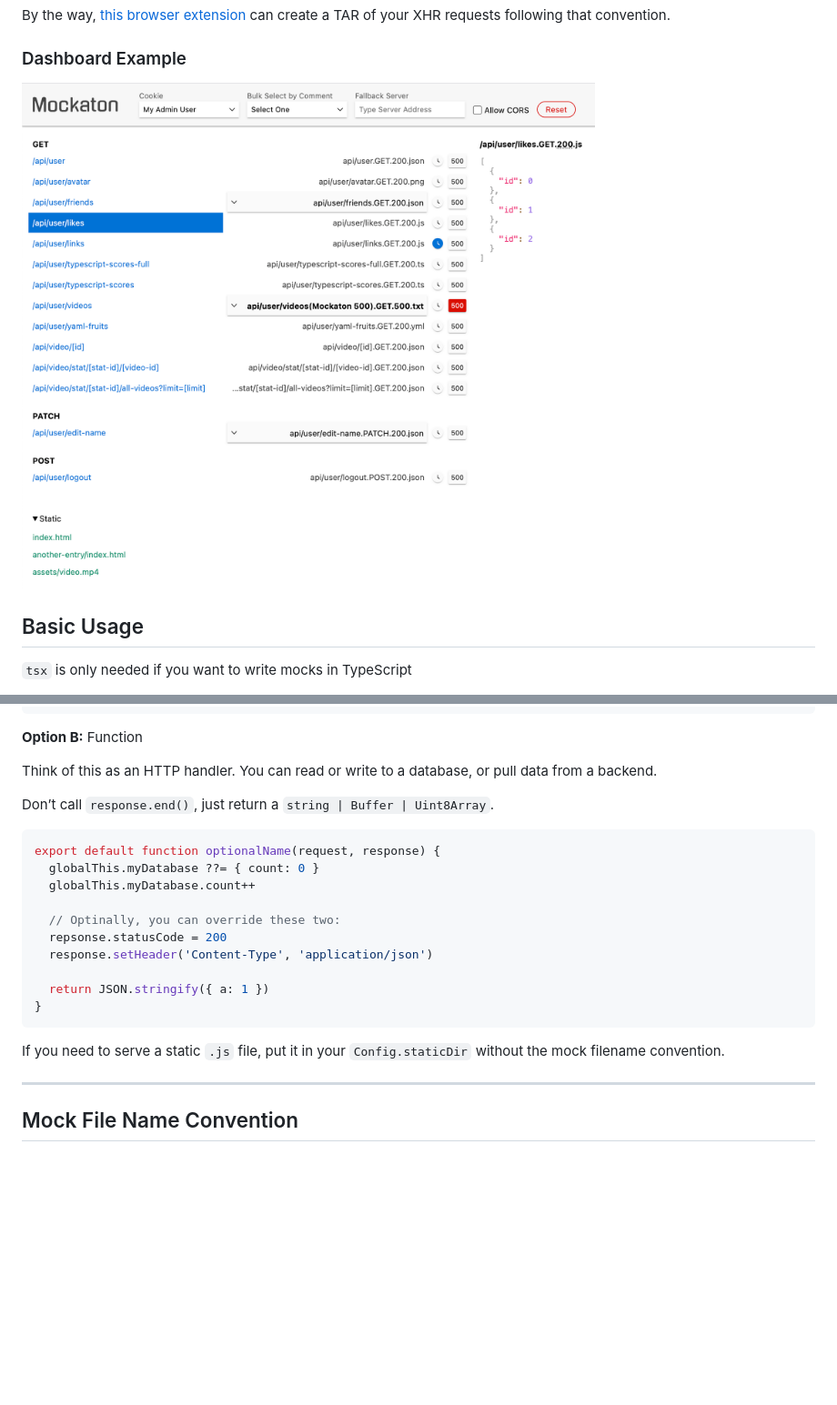
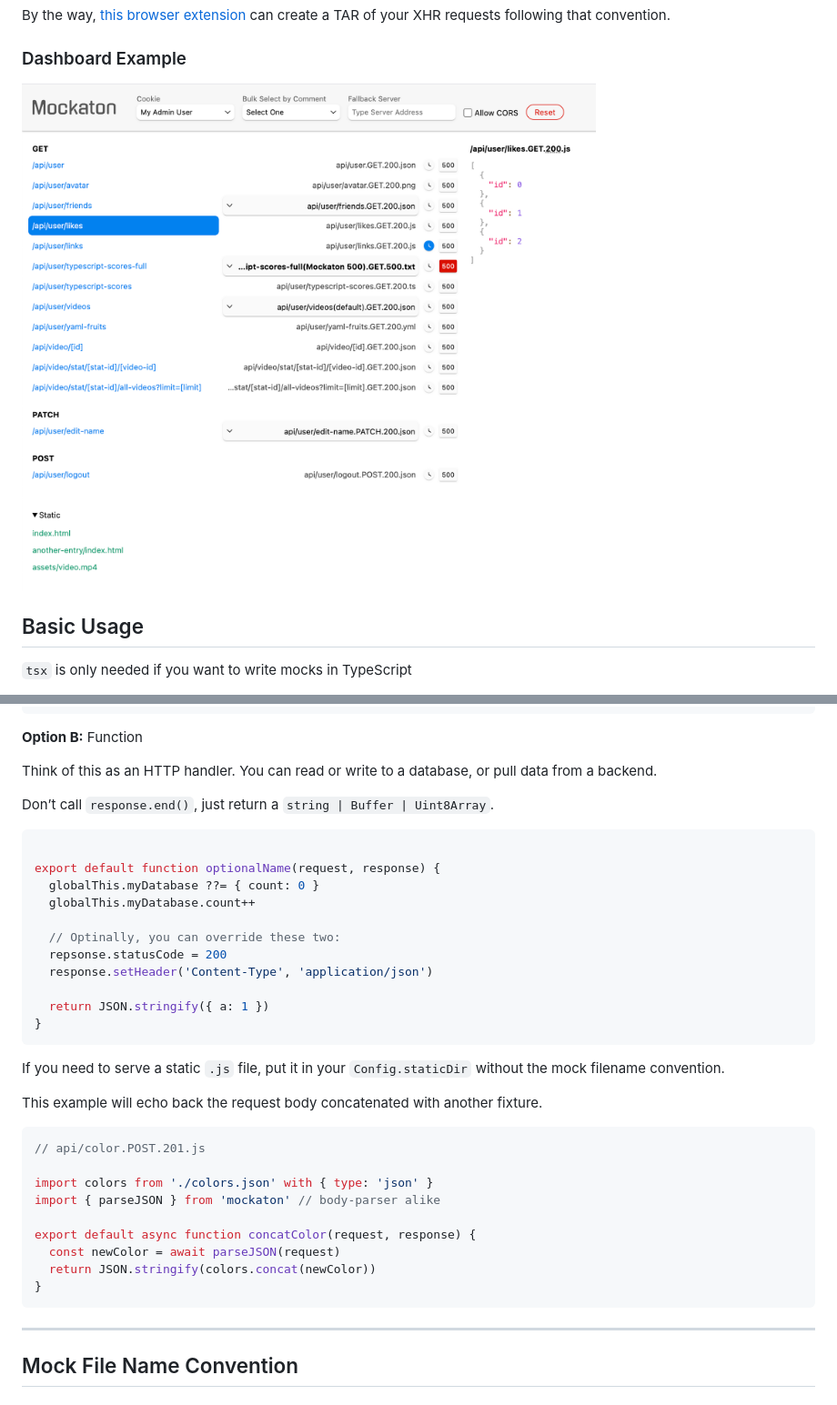
Before and after one commit to ericfortis/mockaton, a Markdown page: README.md, 2 parts joined by grey strips. Shown at 91% size. Drawn GitHub-style; pictures changed too: README-dashboard-light.png; blank space fills up the shorter version.

Commit message:
8.2.1 doc

````diff
--- a/README.md
+++ b/README.md
@@ -127,6 +127,7 @@ database, or pull data from a backend.
 Don’t call `response.end()`, just return a `string | Buffer | Uint8Array`.
 
 ```js
+
 export default function optionalName(request, response) {
   globalThis.myDatabase ??= { count: 0 }
   globalThis.myDatabase.count++
@@ -141,6 +142,19 @@ export default function optionalName(request, response) {
 
 If you need to serve a static `.js` file, put it in your
 `Config.staticDir` without the mock filename convention.
+
+This example will echo back the request body concatenated with another fixture.
+```js
+// api/color.POST.201.js
+
+import colors from './colors.json' with { type: 'json' }
+import { parseJSON } from 'mockaton' // body-parser alike
+
+export default async function concatColor(request, response) {
+  const newColor = await parseJSON(request)
+  return JSON.stringify(colors.concat(newColor))
+}
+```
 
 ---
 
````
Also changed, not shown: README-dashboard-dark.png, 1 other file.
